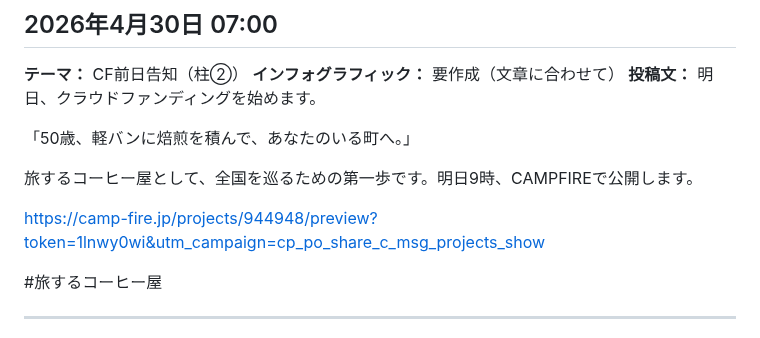
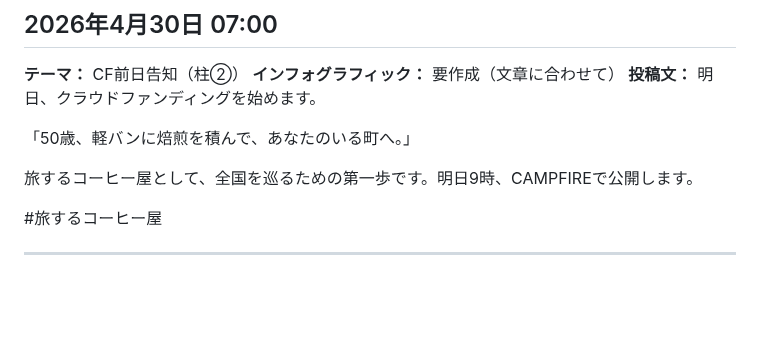
Before and after one commit to haiadaeakaia74-uxsilvertree/my-first-repo, a Markdown page: x-post-log.md, the part around the change. Drawn GitHub-style; blank space fills up the shorter version.

Commit message:
Remove CAMPFIRE limited link from 4/30 post (pre-public day, keep simple)
https://claude.ai/code/session_01DZKJoKwg8g3VimctBwMYe4

```diff
--- a/x-post-log.md
+++ b/x-post-log.md
@@ -115,8 +115,6 @@ https://camp-fire.jp/projects/944948/preview?token=1lnwy0wi&utm_campaign=cp_po_s
 「50歳、軽バンに焙煎を積んで、あなたのいる町へ。」
 
 旅するコーヒー屋として、全国を巡るための第一歩です。明日9時、CAMPFIREで公開します。
-
-https://camp-fire.jp/projects/944948/preview?token=1lnwy0wi&utm_campaign=cp_po_share_c_msg_projects_show
 
 #旅するコーヒー屋
 
```
